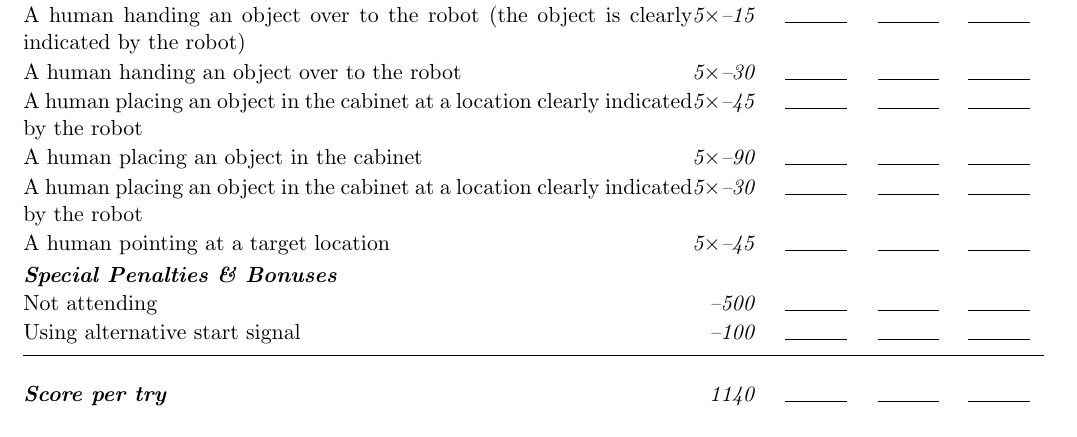
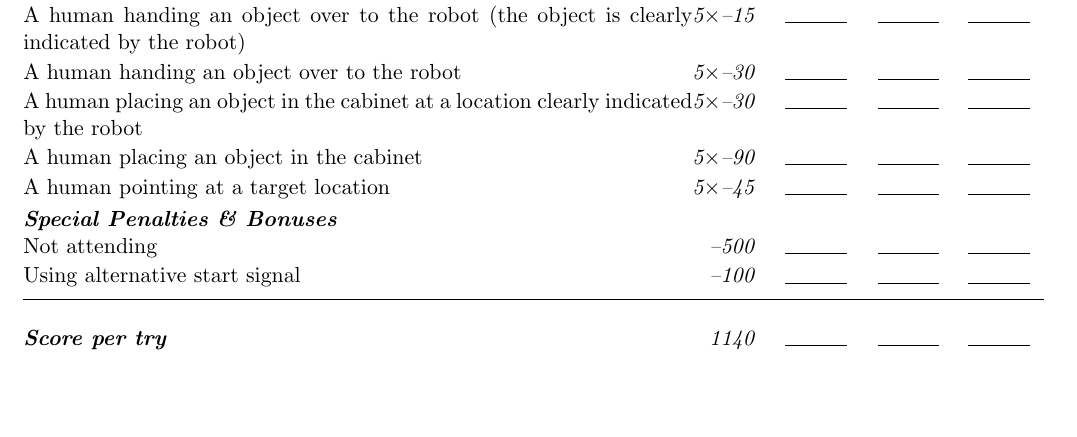
Before and after one commit to RoboCupAtHome/RuleBook, a LaTeX book (documents/scoresheets.tex, which reads scoresheets/StoringGroceries.tex): part of page 13 of 25, cut so that both start at the same text, the shorter picture padded with empty space. Compiled offline with pdfLaTeX.

Commit message:
Update StoringGroceries.tex

```diff
--- a/scoresheets/StoringGroceries.tex
+++ b/scoresheets/StoringGroceries.tex
@@ -21,9 +21,8 @@ The maximum time for this test is 5 minutes.
 	\scoreheading{Deus Ex Machina Penalties}
 	\penaltyitem[5]{-15}{A human handing an object over to the robot (the object is clearly indicated by the robot)}
 	\penaltyitem[5]{-30}{A human handing an object over to the robot}
-	\penaltyitem[5]{-45}{A human placing an object in the cabinet at a location clearly indicated by the robot}
+	\penaltyitem[5]{-30}{A human placing an object in the cabinet at a location clearly indicated by the robot}
 	\penaltyitem[5]{-90}{A human placing an object in the cabinet}
-	\penaltyitem[5]{-30}{A human placing an object in the cabinet at a location clearly indicated by the robot}
 	\penaltyitem[5]{-45}{A human pointing at a target location}
 \end{scorelist}
 
```
